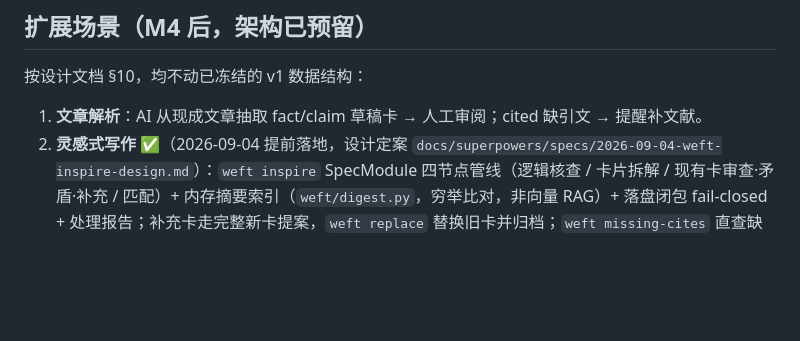
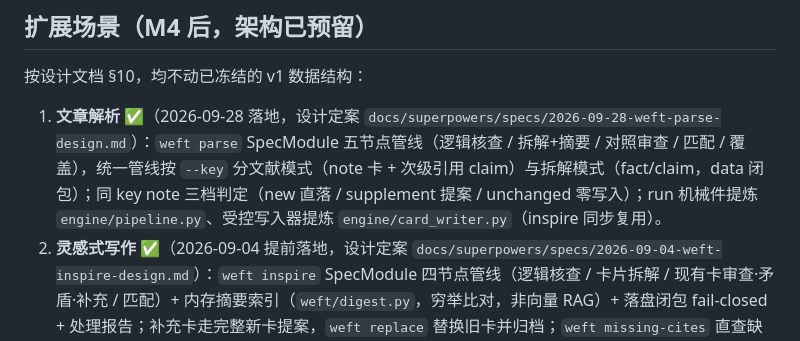
Before and after one commit to MountLynx/weft, a Markdown page: docs/roadmap.md, the part around the change. Rendered like a GitHub page; blank space fills up the shorter version.

Commit message:
docs: AGENTS/roadmap 回填——parse 管线入必读清单与红线 4/5，扩展场景 #1 完成

```diff
--- a/docs/roadmap.md
+++ b/docs/roadmap.md
@@ -45,7 +45,7 @@
 
 按设计文档 §10，均不动已冻结的 v1 数据结构：
 
-1. **文章解析**：AI 从现成文章抽取 fact/claim 草稿卡 → 人工审阅；cited 缺引文 → 提醒补文献。
+1. **文章解析** ✅（2026-09-28 落地，设计定案 `docs/superpowers/specs/2026-09-28-weft-parse-design.md`）：`weft parse` SpecModule 五节点管线（逻辑核查 / 拆解+摘要 / 对照审查 / 匹配 / 覆盖），统一管线按 `--key` 分文献模式（note 卡 + 次级引用 claim）与拆解模式（fact/claim，data 闭包）；同 key note 三档判定（new 直落 / supplement 提案 / unchanged 零写入）；run 机械件提炼 `engine/pipeline.py`、受控写入器提炼 `engine/card_writer.py`（inspire 同步复用）。
 2. **灵感式写作** ✅（2026-09-04 提前落地，设计定案 `docs/superpowers/specs/2026-09-04-weft-inspire-design.md`）：`weft inspire` SpecModule 四节点管线（逻辑核查 / 卡片拆解 / 现有卡审查·矛盾·补充 / 匹配）+ 内存摘要索引（`weft/digest.py`，穷举比对，非向量 RAG）+ 落盘闭包 fail-closed + 处理报告；补充卡走完整新卡提案，`weft replace` 替换旧卡并归档；`weft missing-cites` 直查缺文献的 cited 卡。
 3. **pyzotero 同步**：从 Zotero collection 自动生成/更新 note 卡与 PDF。
 4. **数据处理/绘图管理集成**：外部系统以 `data.refs` 编号 + `figures/` 命名契约为界。
```
Also changed, not shown: AGENTS.md (+5 -4 lines), 1 other file.
